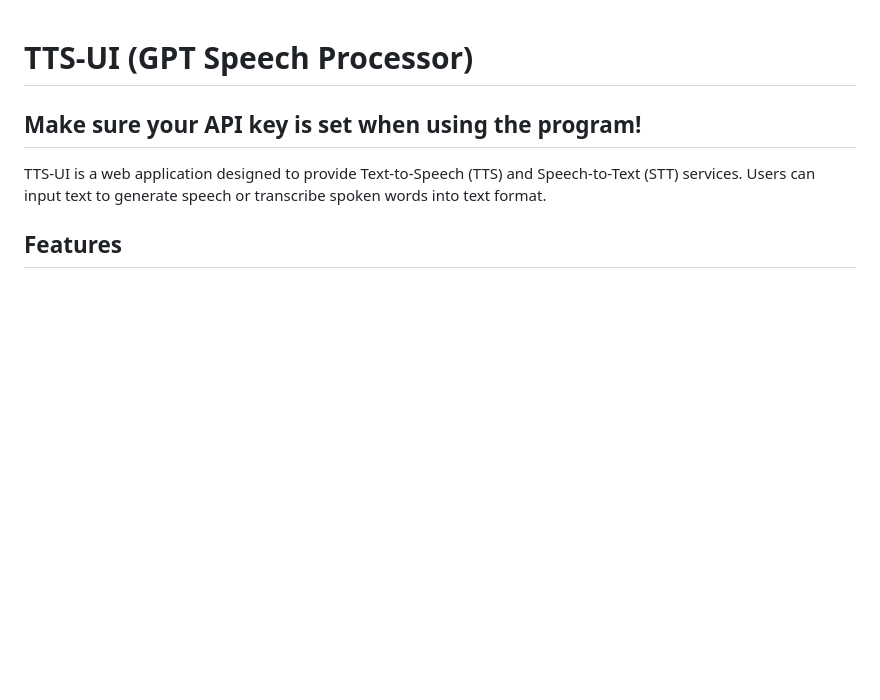
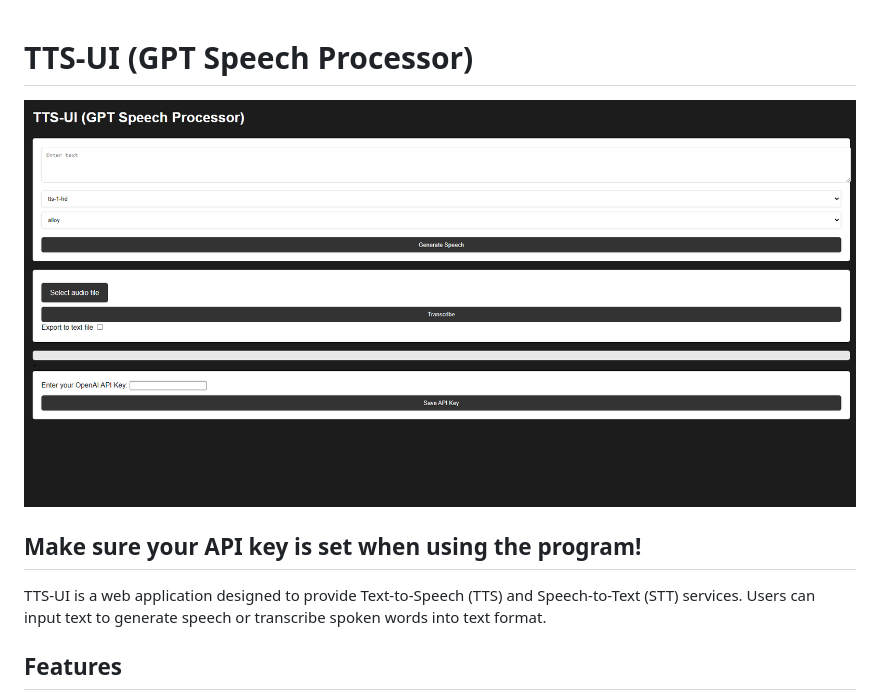
Before and after one commit to 401-Nick/TTS-UI, a Markdown page: readme.md, the part around the change printed below. GitHub-like rendering; pictures changed too: image.png (added); blank space fills up the shorter version.

Commit message:
added image

```diff
--- a/readme.md
+++ b/readme.md
@@ -1,4 +1,5 @@
 # TTS-UI (GPT Speech Processor)
+![Alt text](image.png)
 ## Make sure your API key is set when using the program!
 
 TTS-UI is a web application designed to provide Text-to-Speech (TTS) and Speech-to-Text (STT) services. Users can input text to generate speech or transcribe spoken words into text format.
```
Also changed, not shown: other parts of readme.md (+0 -1 lines).
